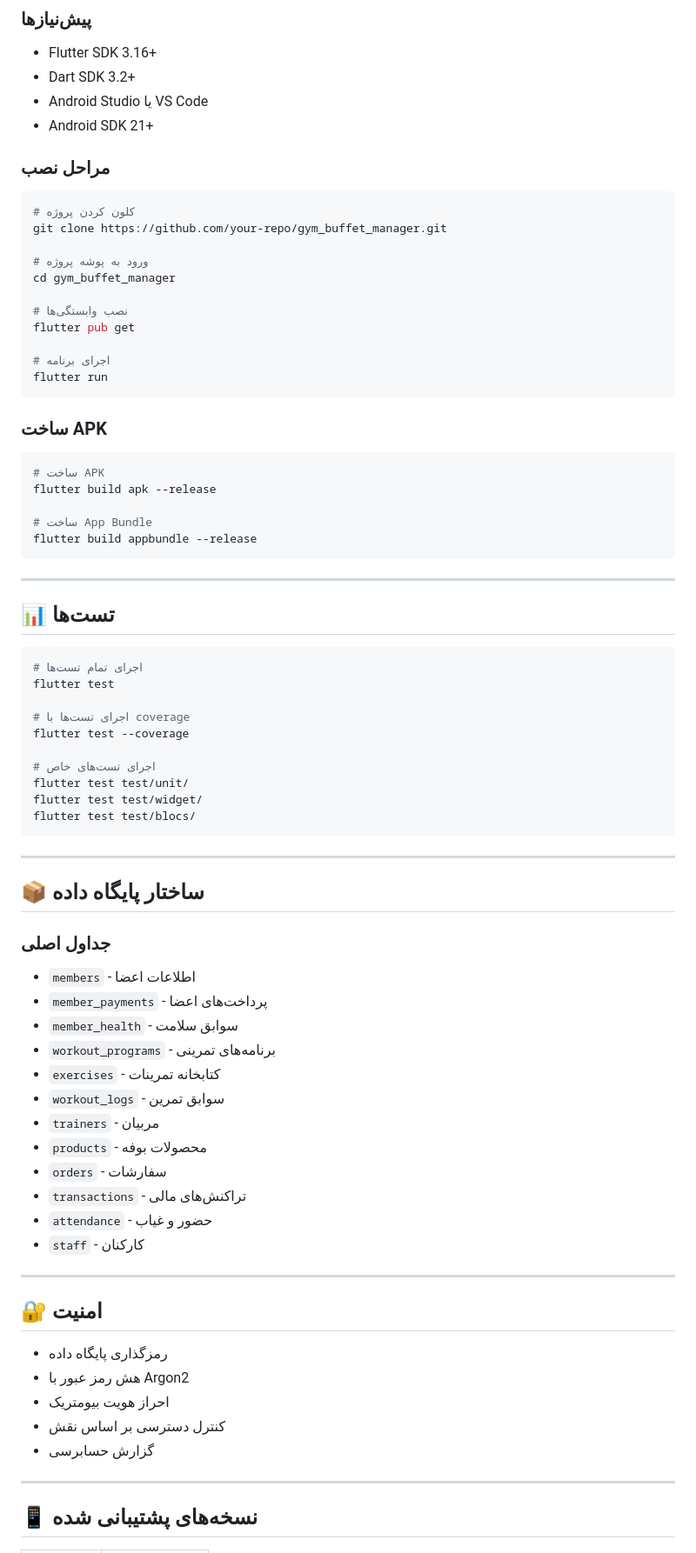
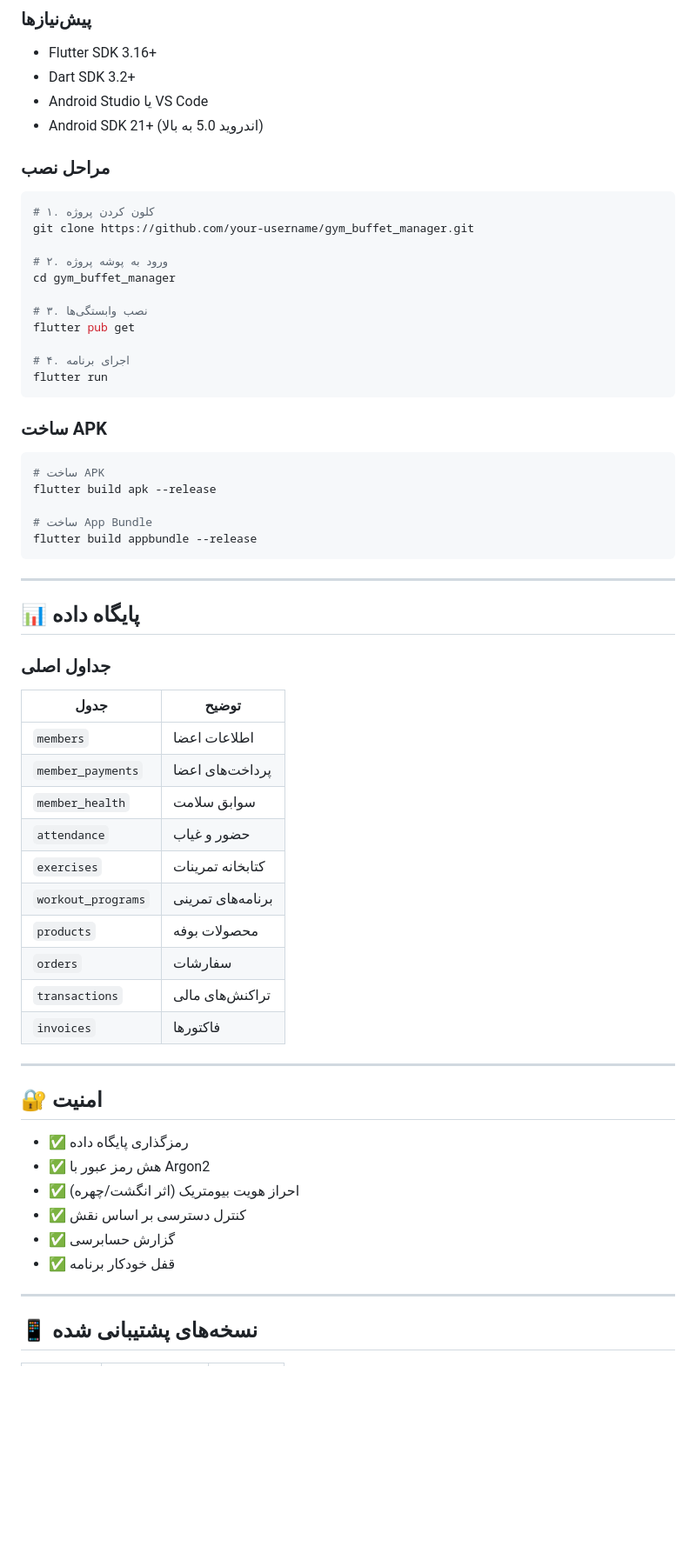
Before and after one commit to danialchoopan/DanialgymBuffetManagerFlutter, a Markdown page: README.md, the part around one of its changes. Shown at 87% size. Drawn GitHub-style; blank space fills up the shorter version.

````diff
--- a/README.md
+++ b/README.md
@@ -114,21 +136,21 @@ lib/
 - Flutter SDK 3.16+
 - Dart SDK 3.2+
 - Android Studio یا VS Code
-- Android SDK 21+
+- Android SDK 21+ (اندروید 5.0 به بالا)
 
 ### مراحل نصب
 
 ```bash
-# کلون کردن پروژه
-git clone https://github.com/your-repo/gym_buffet_manager.git
+# ۱. کلون کردن پروژه
+git clone https://github.com/your-username/gym_buffet_manager.git
 
-# ورود به پوشه پروژه
+# ۲. ورود به پوشه پروژه
 cd gym_buffet_manager
 
-# نصب وابستگی‌ها
+# ۳. نصب وابستگی‌ها
 flutter pub get
 
-# اجرای برنامه
+# ۴. اجرای برنامه
 flutter run
 ```
 
@@ -144,48 +166,33 @@ flutter build appbundle --release
 
 ---
 
-## 📊 تست‌ها
-
-```bash
-# اجرای تمام تست‌ها
-flutter test
-
-# اجرای تست‌ها با coverage
-flutter test --coverage
-
-# اجرای تست‌های خاص
-flutter test test/unit/
-flutter test test/widget/
-flutter test test/blocs/
-```
-
----
-
-## 📦 ساختار پایگاه داده
+## 📊 پایگاه داده
 
 ### جداول اصلی
-- `members` - اطلاعات اعضا
-- `member_payments` - پرداخت‌های اعضا
-- `member_health` - سوابق سلامت
-- `workout_programs` - برنامه‌های تمرینی
-- `exercises` - کتابخانه تمرینات
-- `workout_logs` - سوابق تمرین
-- `trainers` - مربیان
-- `products` - محصولات بوفه
-- `orders` - سفارشات
-- `transactions` - تراکنش‌های مالی
-- `attendance` - حضور و غیاب
-- `staff` - کارکنان
+
+| جدول | توضیح |
+|------|--------|
+| `members` | اطلاعات اعضا |
+| `member_payments` | پرداخت‌های اعضا |
+| `member_health` | سوابق سلامت |
+| `attendance` | حضور و غیاب |
+| `exercises` | کتابخانه تمرینات |
+| `workout_programs` | برنامه‌های تمرینی |
+| `products` | محصولات بوفه |
+| `orders` | سفارشات |
+| `transactions` | تراکنش‌های مالی |
+| `invoices` | فاکتورها |
 
 ---
 
 ## 🔐 امنیت
 
-- رمزگذاری پایگاه داده
-- هش رمز عبور با Argon2
-- احراز هویت بیومتریک
-- کنترل دسترسی بر اساس نقش
-- گزارش حسابرسی
+- ✅ رمزگذاری پایگاه داده
+- ✅ هش رمز عبور با Argon2
+- ✅ احراز هویت بیومتریک (اثر انگشت/چهره)
+- ✅ کنترل دسترسی بر اساس نقش
+- ✅ گزارش حسابرسی
+- ✅ قفل خودکار برنامه
 
 ---
 
````
Also changed, not shown: other parts of README.md (+74 -38 lines), README_EN.md (added, +257 -0 lines).
